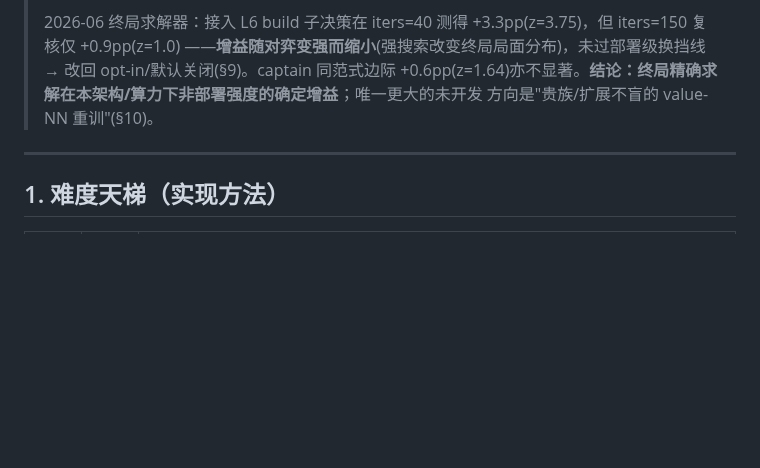
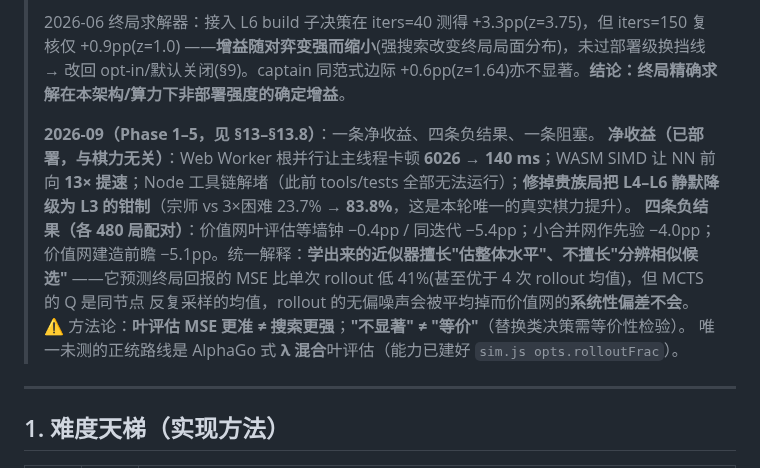
Before and after one commit to Ethan9123/puerto-rico-web, a Markdown page: AI_STRENGTH.md, the part around the change. Rendered like a GitHub page; blank space fills up the shorter version.

Commit message:
AI_STRENGTH TL;DR：补 2026-09 Phase 1-5 全景（一条净收益、四条负结果、一条阻塞）
把本轮结论提到文首，避免读者读到过时的"八条负结果"就停下：
- 净收益（已部署）：Web Worker 卡顿 6026→140 ms、WASM 13× 提速、Node 工具链解堵，
  以及唯一的真实棋力提升——修掉贵族局把 L4-L6 静默降级为 L3 的钳制（23.7%→83.8%）
- 四条负结果与统一解释（近似器擅长估整体水平、不擅长分辨相似候选）
- 两条方法论警示：叶评估 MSE 更准≠搜索更强；"不显著"≠"等价"

Co-Authored-By: Claude Opus 5 <noreply@anthropic.com>
Claude-Session: https://claude.ai/code/session_01TQ2tyS8NLinMBt3kVCcYyA

```diff
--- a/AI_STRENGTH.md
+++ b/AI_STRENGTH.md
@@ -13,8 +13,18 @@ AlphaZero 全决策探索的结论。所有数字均可用 `tools/` 下脚本复
 >
 > 2026-06 终局求解器：接入 L6 build 子决策在 iters=40 测得 +3.3pp(z=3.75)，但 iters=150 复核仅 +0.9pp(z=1.0)
 > ——**增益随对弈变强而缩小**(强搜索改变终局局面分布)，未过部署级换挡线 → 改回 opt-in/默认关闭(§9)。captain
-> 同范式边际 +0.6pp(z=1.64)亦不显著。**结论：终局精确求解在本架构/算力下非部署强度的确定增益**；唯一更大的未开发
-> 方向是"贵族/扩展不盲的 value-NN 重训"(§10)。
+> 同范式边际 +0.6pp(z=1.64)亦不显著。**结论：终局精确求解在本架构/算力下非部署强度的确定增益**。
+>
+> **2026-09（Phase 1–5，见 §13–§13.8）**：一条净收益、四条负结果、一条阻塞。
+> **净收益（已部署，与棋力无关）**：Web Worker 根并行让主线程卡顿 **6026 → 140 ms**；WASM SIMD 让
+> NN 前向 **13× 提速**；Node 工具链解堵（此前 tools/tests 全部无法运行）；**修掉贵族局把 L4–L6
+> 静默降级为 L3 的钳制**（宗师 vs 3×困难 23.7% → **83.8%**，这是本轮唯一的真实棋力提升）。
+> **四条负结果（各 480 局配对）**：价值网叶评估等墙钟 −0.4pp / 同迭代 −5.4pp；小合并网作先验 −4.0pp；
+> 价值网建造前瞻 −5.1pp。统一解释：**学出来的近似器擅长"估整体水平"、不擅长"分辨相似候选"**
+> ——它预测终局回报的 MSE 比单次 rollout 低 41%(甚至优于 4 次 rollout 均值)，但 MCTS 的 Q 是同节点
+> 反复采样的均值，rollout 的无偏噪声会被平均掉而价值网的**系统性偏差不会**。
+> ⚠ 方法论：**叶评估 MSE 更准 ≠ 搜索更强**；**"不显著" ≠ "等价"**（替换类决策需等价性检验）。
+> 唯一未测的正统路线是 AlphaGo 式 **λ 混合**叶评估（能力已建好 `sim.js opts.rolloutFrac`）。
 
 ---
 
```
